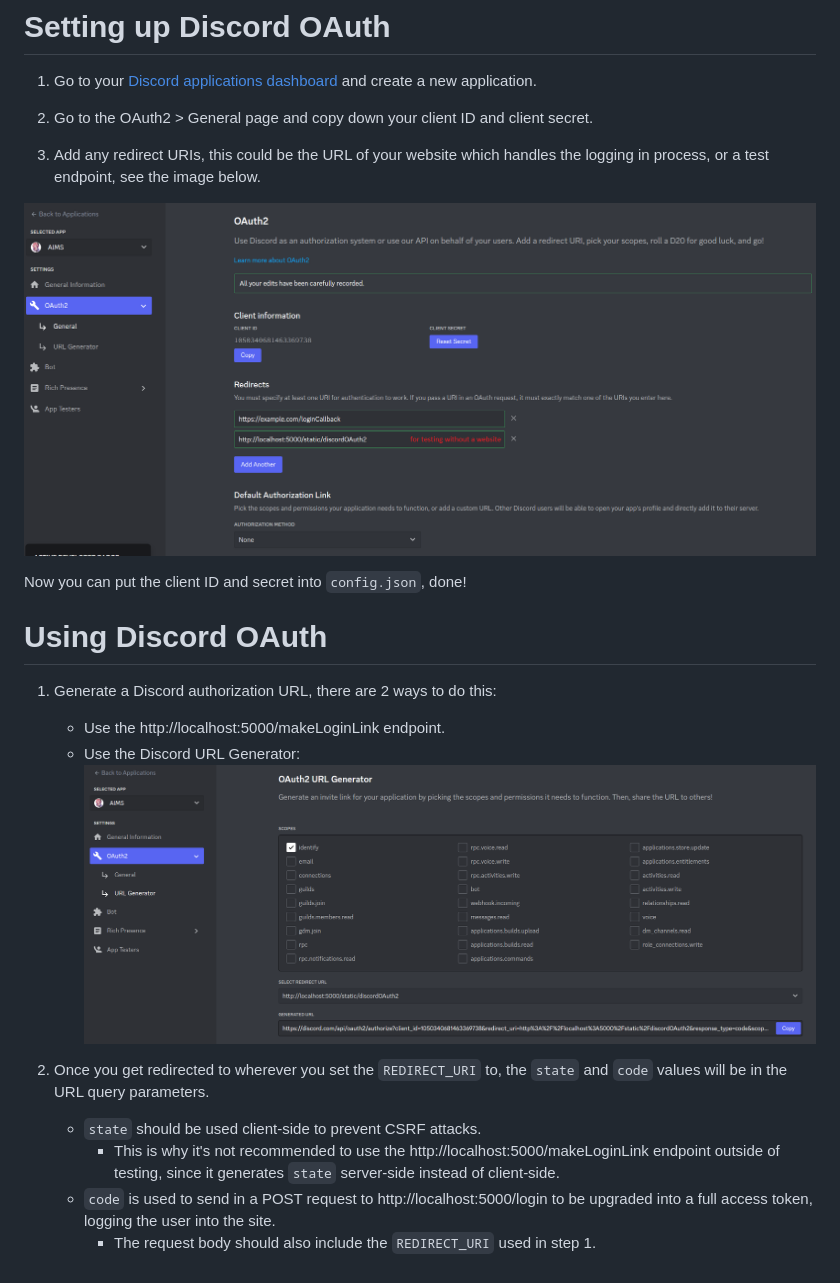
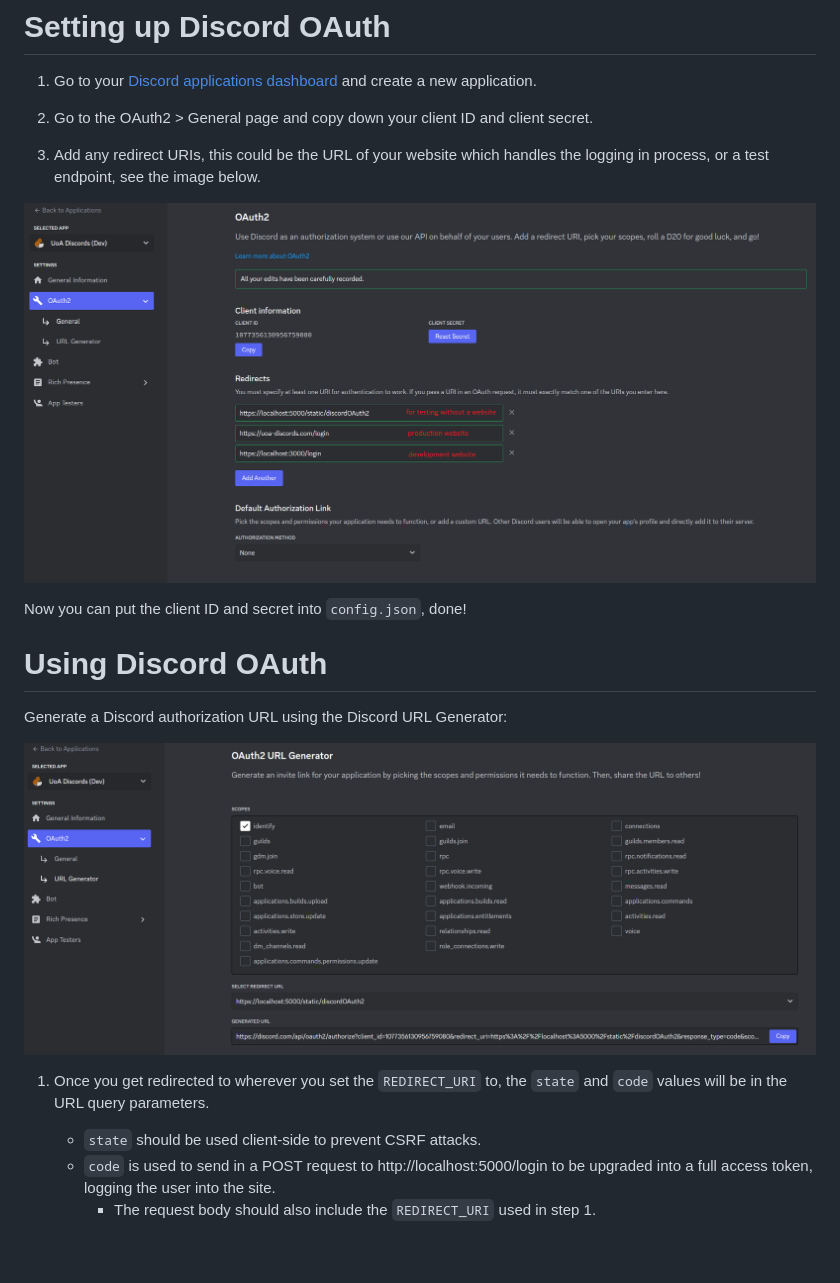
Before and after one commit to UoA-Discords/server-registry-api, a Markdown page: .github/docs/DiscordOAuthGuide.md, the part around the change. GitHub-like rendering; pictures changed too: .github/images/Discord_0.png, .github/images/Discord_1.png.

Commit message:
update guide images

```diff
--- a/.github/docs/DiscordOAuthGuide.md
+++ b/.github/docs/DiscordOAuthGuide.md
@@ -12,15 +12,12 @@ Now you can put the client ID and secret into `config.json`, done!
 
 # Using Discord OAuth
 
-1. Generate a Discord authorization URL, there are 2 ways to do this:
+Generate a Discord authorization URL using the Discord URL Generator:
 
-    - Use the http://localhost:5000/makeLoginLink endpoint.
-    - Use the Discord URL Generator:
-      ![image](../images/Discord_1.png)
+![image](../images/Discord_1.png)
 
-2. Once you get redirected to wherever you set the `REDIRECT_URI` to, the `state` and `code` values will be in the URL query parameters.
+1. Once you get redirected to wherever you set the `REDIRECT_URI` to, the `state` and `code` values will be in the URL query parameters.
 
     - `state` should be used client-side to prevent CSRF attacks.
-        - This is why it's not recommended to use the http://localhost:5000/makeLoginLink endpoint outside of testing, since it generates `state` server-side instead of client-side.
     - `code` is used to send in a POST request to http://localhost:5000/login to be upgraded into a full access token, logging the user into the site.
         - The request body should also include the `REDIRECT_URI` used in step 1.
```
